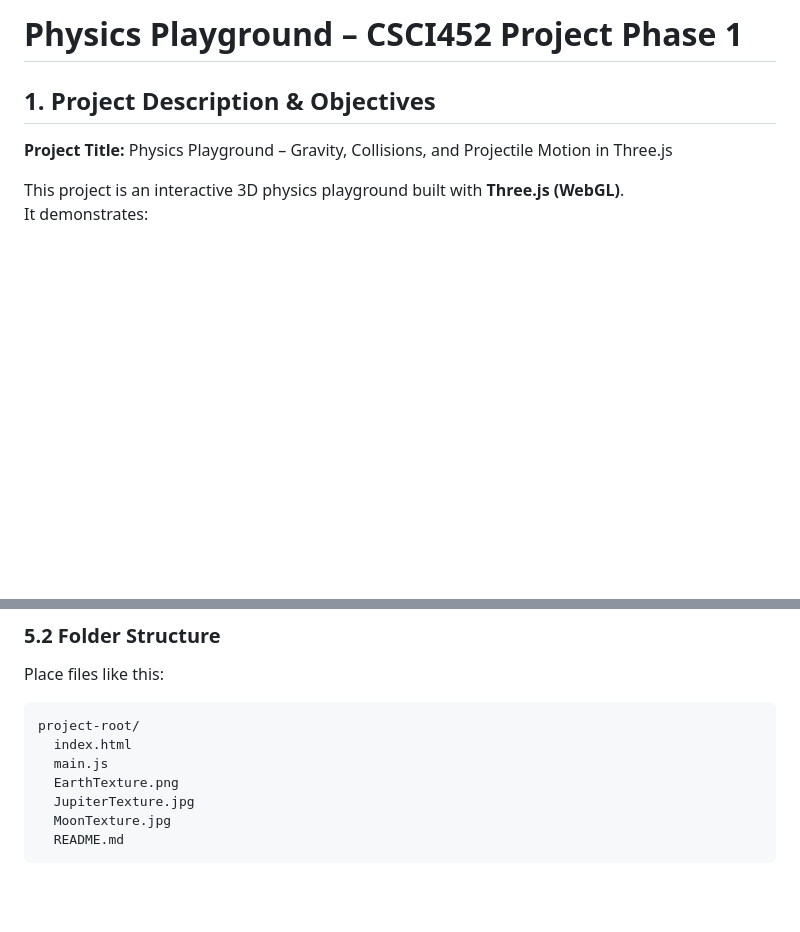
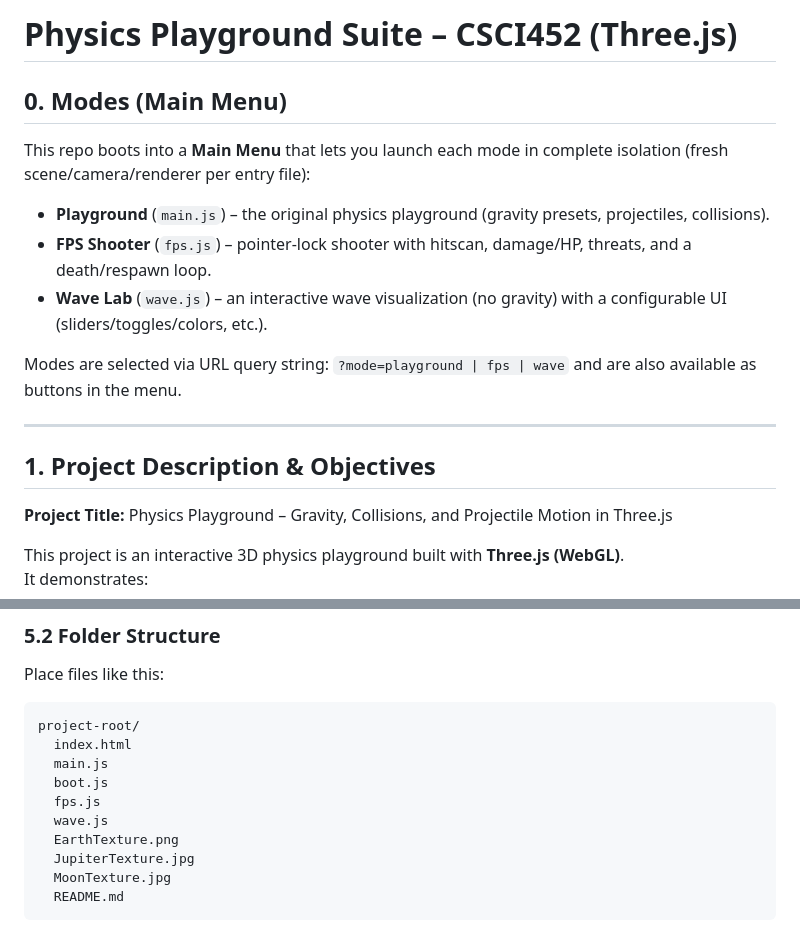
Before and after one commit to nasrrx/ThreeJS_Project, a Markdown page: README.md, 2 parts joined by grey strips. Drawn GitHub-style; blank space fills up the shorter version.

```diff
--- a/README.md
+++ b/README.md
@@ -1,5 +1,17 @@
-# Physics Playground – CSCI452 Project Phase 1
+# Physics Playground Suite – CSCI452 (Three.js)
 
+
+## 0. Modes (Main Menu)
+
+This repo boots into a **Main Menu** that lets you launch each mode in complete isolation (fresh scene/camera/renderer per entry file):
+
+- **Playground** (`main.js`) – the original physics playground (gravity presets, projectiles, collisions).
+- **FPS Shooter** (`fps.js`) – pointer-lock shooter with hitscan, damage/HP, threats, and a death/respawn loop.
+- **Wave Lab** (`wave.js`) – an interactive wave visualization (no gravity) with a configurable UI (sliders/toggles/colors, etc.).
+
+Modes are selected via URL query string: `?mode=playground | fps | wave` and are also available as buttons in the menu.
+
+---
 ## 1. Project Description & Objectives
 
 **Project Title:** Physics Playground – Gravity, Collisions, and Projectile Motion in Three.js
@@ -258,6 +294,9 @@ Place files like this:
 project-root/
   index.html
   main.js
+  boot.js
+  fps.js
+  wave.js
   EarthTexture.png
   JupiterTexture.jpg
   MoonTexture.jpg
```
Also changed, not shown: other parts of README.md (+49 -1 lines).
